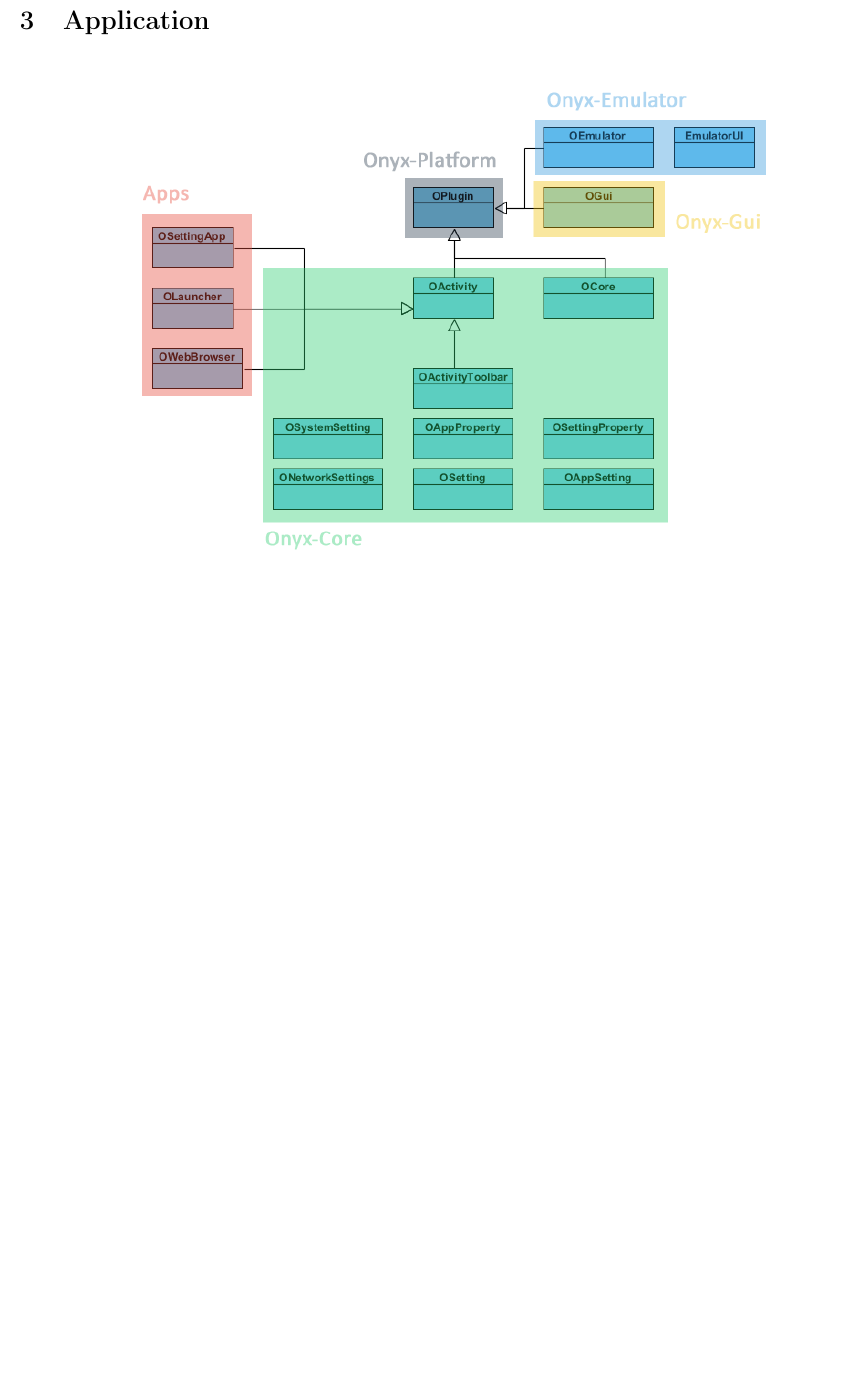
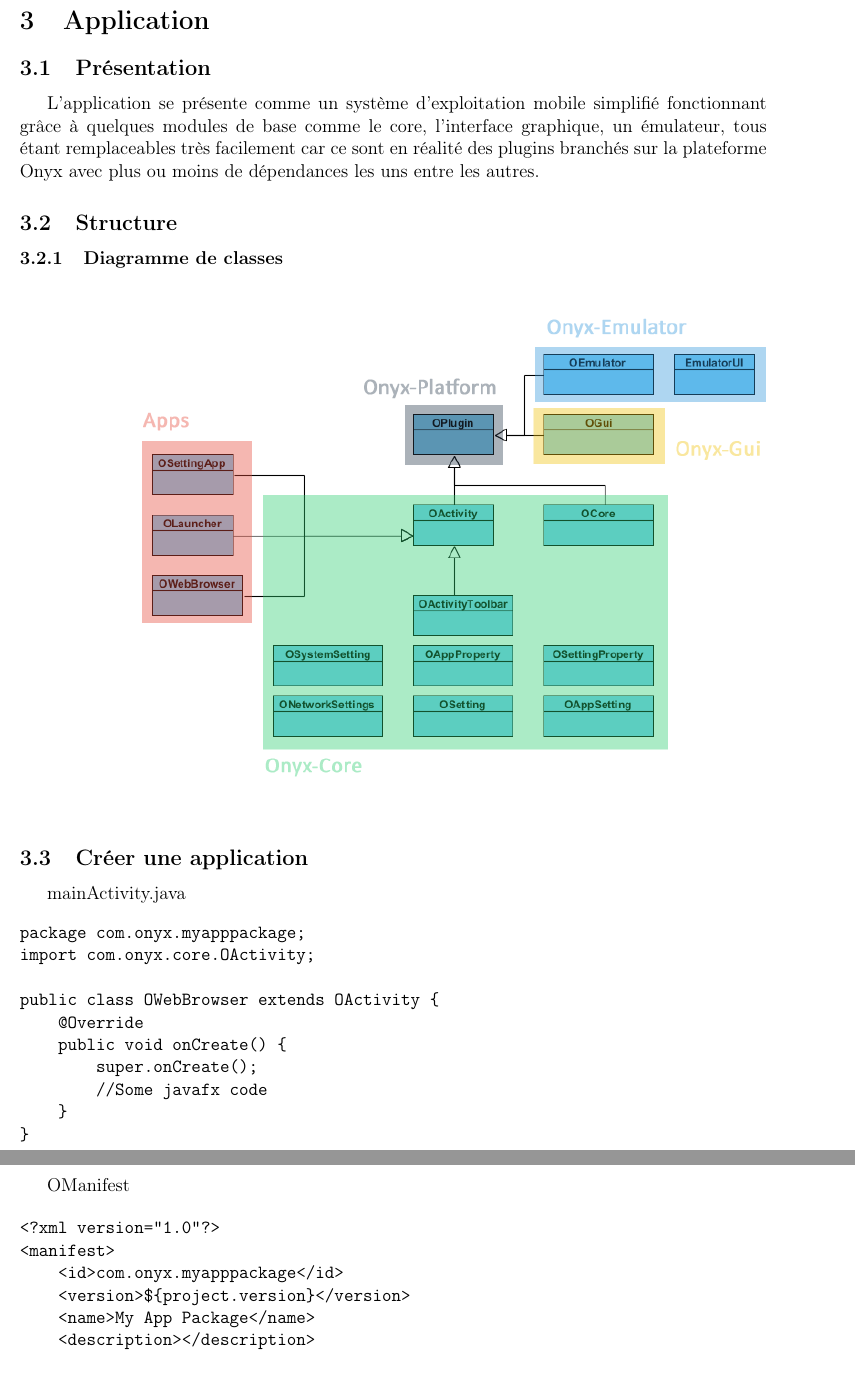
Before and after one commit to masters-info-nantes/onyx, a LaTeX document (report/rapport.tex, which reads report/application.tex): part of page 8 of 9 before the commit and two parts of pages 8 and 9 of 10 after it, the two joined at a grey line, cut so that both start at the same text, the shorter picture padded with empty space. Compiled offline with pdfLaTeX.

Commit message:
Report application part

```diff
--- a/report/application.tex
+++ b/report/application.tex
@@ -1 +1,42 @@
+\subsection{Présentation}
+L'application se présente comme un système d'exploitation mobile simplifié fonctionnant grâce à quelques modules de base comme le core, l'interface graphique, un émulateur, tous étant remplaceables très facilement car ce sont en réalité des plugins branchés sur la plateforme Onyx avec plus ou moins de dépendances les uns entre les autres.
+
+\subsection{Structure}
+
+\subsubsection{Diagramme de classes}
 \includegraphics[width=20cm]{figures/class_diagram_app.png}
+
+\subsection{Créer une application}
+
+mainActivity.java
+
+\begin{verbatim}
+package com.onyx.myapppackage;
+import com.onyx.core.OActivity;
+
+public class OWebBrowser extends OActivity {
+    @Override
+    public void onCreate() {
+        super.onCreate();
+        //Some javafx code
+    }
+}
+\end{verbatim}
+
+OManifest
+
+\begin{verbatim}
+<?xml version="1.0"?>
+<manifest>
+    <id>com.onyx.myapppackage</id>
+    <version>${project.version}</version>
+    <name>My App Package</name>
+    <description></description>
+
+    <application>
+        <mainActivity>com.onyx.myapp.mainActivity</mainActivity>
+        <name>My App</name>
+        <id>com.onyx.myapppackage.myapp</id>
+    </application>
+</manifest>
+\end{verbatim}
```
Also changed, not shown: report/application.tex (25 more changed lines).
